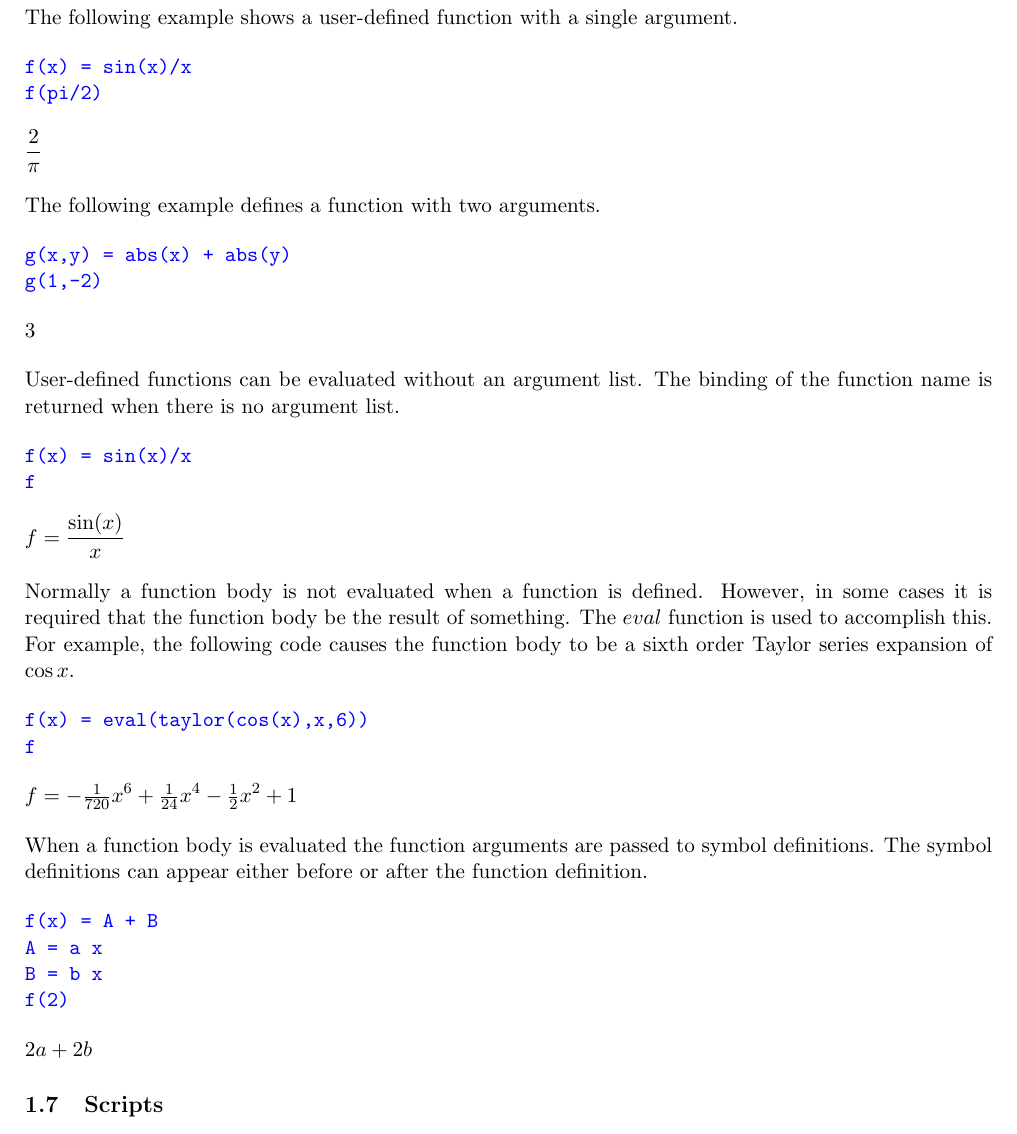
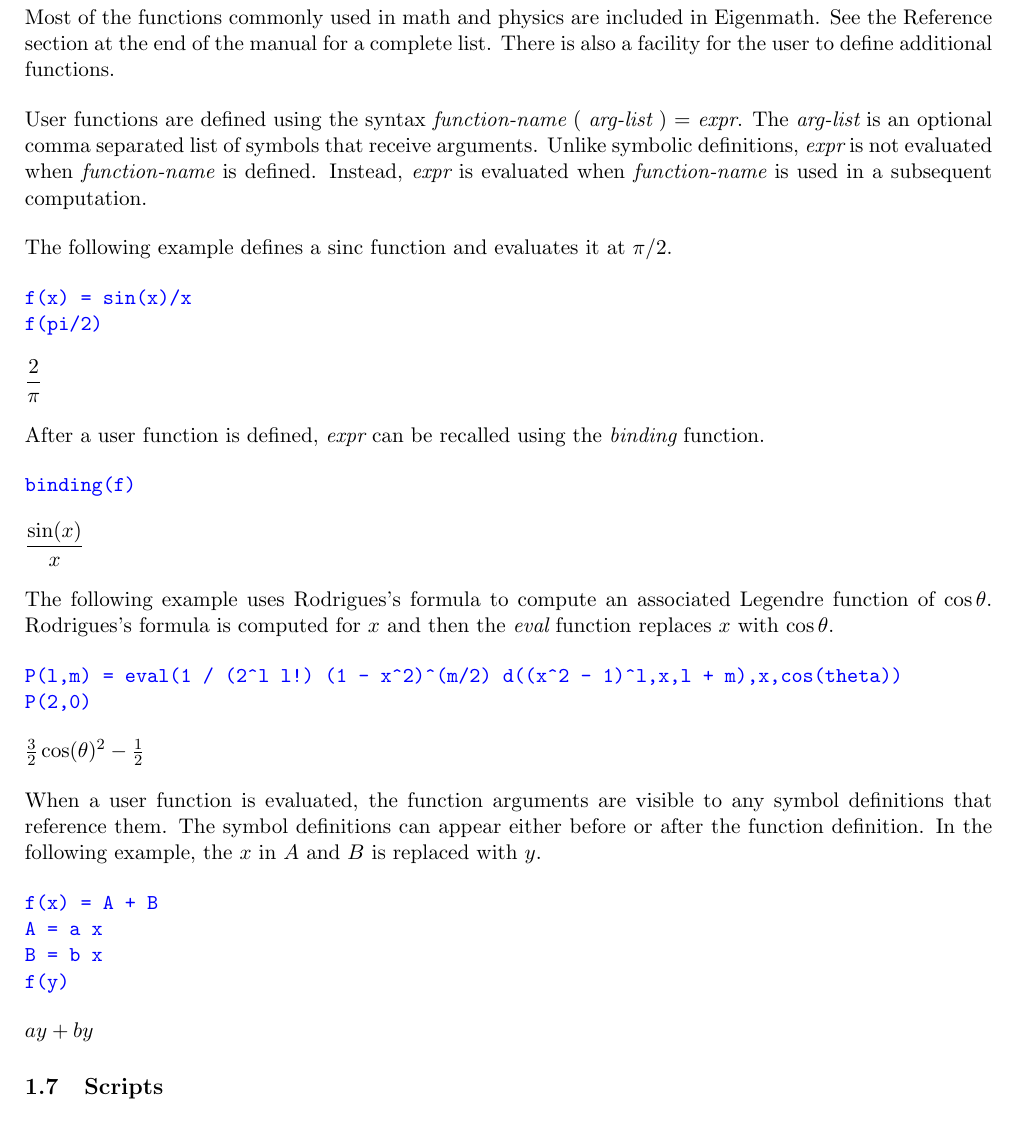
Before and after one commit to georgeweigt/eigenmath, a LaTeX document (doc/eigenmath.tex, which reads doc/symbols.tex): part of page 6 of 44, cut at the place of the change. Compiled offline with pdfLaTeX.

Commit message:
Remove eval quirk in user defined functions

```diff
--- a/doc/symbols.tex
+++ b/doc/symbols.tex
@@ -111,10 +111,22 @@ A
 \noindent
 $\displaystyle A$
 
-\subsection{User-defined functions}
+\subsection{User defined functions}
 
-The following example shows
-a user-defined function with a single argument.
+Most of the functions commonly used in math and physics are included in Eigenmath.
+See the Reference section at the end of the manual for a complete list.
+There is also a facility for the user to define additional functions.
+
+\bigskip
+\noindent
+User functions are defined using the syntax {\it function-name} ( {\it arg-list} ) = {\it expr}.
+The {\it arg-list} is an optional comma separated list of symbols that receive arguments.
+Unlike symbolic definitions, {\it expr} is not evaluated when {\it function-name} is defined.
+Instead, {\it expr} is evaluated when {\it function-name} is used in a subsequent computation.
+
+\bigskip
+\noindent
+The following example defines a sinc function and evaluates it at $\pi/2$.
 
 \begin{Verbatim}[formatcom=\color{blue}]
 f(x) = sin(x)/x
@@ -126,59 +138,43 @@ $\displaystyle \frac{2}{\pi}$
 
 \bigskip
 \noindent
-The following example defines a function with two arguments.
+After a user function is defined, {\it expr} can be recalled using the {\it binding} function.
 
 \begin{Verbatim}[formatcom=\color{blue}]
-g(x,y) = abs(x) + abs(y)
-g(1,-2)
+binding(f)
 \end{Verbatim}
 
 \noindent
-$\displaystyle 3$
+$\displaystyle \frac{\sin(x)}{x}$
 
 \bigskip
 \noindent
-User-defined functions can be evaluated without an argument list.
-The binding of the function name is returned when there is no
-argument list.
+The following example uses Rodrigues's formula to
+compute an associated Legendre function of $\cos\theta$.
+Rodrigues's formula is computed for $x$ and then the
+{\it eval} function replaces $x$ with $\cos\theta$.
 
 \begin{Verbatim}[formatcom=\color{blue}]
-f(x) = sin(x)/x
-f
+P(l,m) = eval(1 / (2^l l!) (1 - x^2)^(m/2) d((x^2 - 1)^l,x,l + m),x,cos(theta))
+P(2,0)
 \end{Verbatim}
 
 \noindent
-$\displaystyle f=\frac{\sin(x)}{x}$
+$\displaystyle \tfrac{3}{2} \cos(\theta)^2-\tfrac{1}{2}$
 
 \bigskip
 \noindent
-Normally a function body is not evaluated when a function is defined.
-However, in some cases it is required that the function body be the
-result of something.
-The $eval$ function is used to accomplish this.
-For example, the following code causes the function body to be a sixth order Taylor series expansion of $\cos x$.
-
-\begin{Verbatim}[formatcom=\color{blue}]
-f(x) = eval(taylor(cos(x),x,6))
-f
-\end{Verbatim}
-
-\noindent
-$\displaystyle f=-\tfrac{1}{720}x^6+\tfrac{1}{24}x^4-\tfrac{1}{2}x^2+1$
-
-\bigskip
-\noindent
-When a function body is evaluated the function arguments
-are passed to symbol definitions.
-The symbol definitions can appear either before or after
-the function definition.
+When a user function is evaluated, the function arguments are visible
+to any symbol definitions that reference them.
+The symbol definitions can appear either before or after the function definition.
+In the following example, the $x$ in $A$ and $B$ is replaced with $y$.
 
 \begin{Verbatim}[formatcom=\color{blue}]
 f(x) = A + B
 A = a x
 B = b x
-f(2)
+f(y)
 \end{Verbatim}
 
 \noindent
-$\displaystyle 2a+2b$
+$\displaystyle ay+by$
```
Also changed, not shown: 3 other files.
